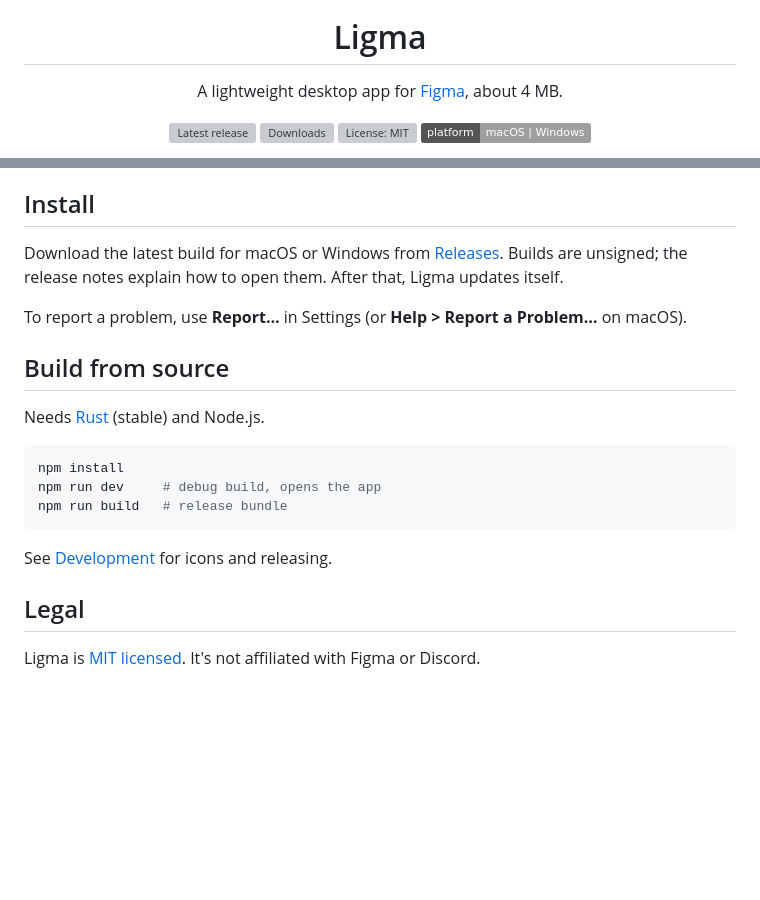
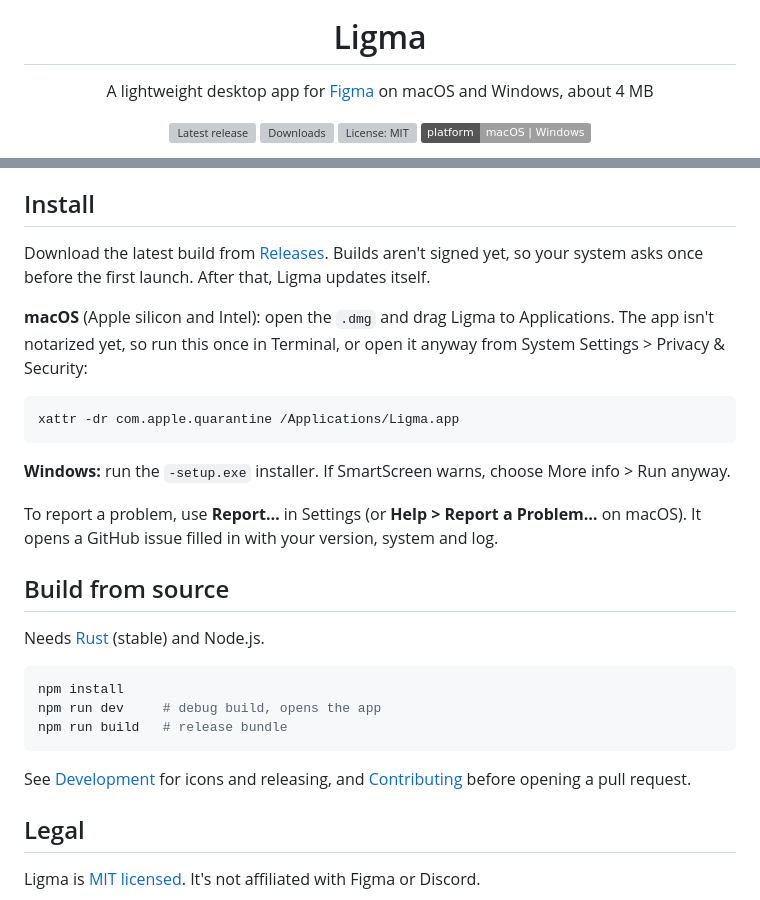
Before and after one commit to trelakor/ligma, a Markdown page: README.md, 2 parts joined by grey strips. GitHub-like rendering; badges without logos; blank space fills up the shorter version; grey boxes are pictures that could not be loaded.

````diff
--- a/README.md
+++ b/README.md
@@ -4,7 +4,7 @@
 
 # Ligma
 
-A lightweight desktop app for [Figma](https://www.figma.com), about 4 MB.
+A lightweight desktop app for [Figma](https://www.figma.com) on macOS and Windows, about 4 MB
 
 [![Latest release](https://img.shields.io/github/v/release/trelakor/ligma)](../../releases/latest)
 [![Downloads](https://img.shields.io/github/downloads/trelakor/ligma/total)](../../releases)
@@ -45,9 +83,17 @@ See [Features](docs/FEATURES.md) for how each one works.
 
 ## Install
 
-Download the latest build for macOS or Windows from [Releases](../../releases/latest). Builds are unsigned; the release notes explain how to open them. After that, Ligma updates itself.
+Download the latest build from [Releases](../../releases/latest). Builds aren't signed yet, so your system asks once before the first launch. After that, Ligma updates itself.
 
-To report a problem, use **Report…** in Settings (or **Help > Report a Problem…** on macOS).
+**macOS** (Apple silicon and Intel): open the `.dmg` and drag Ligma to Applications. The app isn't notarized yet, so run this once in Terminal, or open it anyway from System Settings > Privacy & Security:
+
+```sh
+xattr -dr com.apple.quarantine /Applications/Ligma.app
+```
+
+**Windows:** run the `-setup.exe` installer. If SmartScreen warns, choose More info > Run anyway.
+
+To report a problem, use **Report…** in Settings (or **Help > Report a Problem…** on macOS). It opens a GitHub issue filled in with your version, system and log.
 
 ## Build from source
 
@@ -59,7 +105,7 @@ npm run dev     # debug build, opens the app
 npm run build   # release bundle
 ```
 
-See [Development](docs/DEVELOPMENT.md) for icons and releasing.
+See [Development](docs/DEVELOPMENT.md) for icons and releasing, and [Contributing](CONTRIBUTING.md) before opening a pull request.
 
 ## Legal
 
````
Also changed, not shown: other parts of README.md (+53 -15 lines), docs/DEVELOPMENT.md (+6 -0 lines), site/social-cover.png (added), 4 other files.
